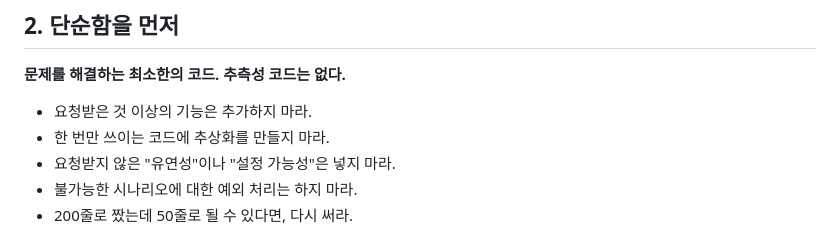
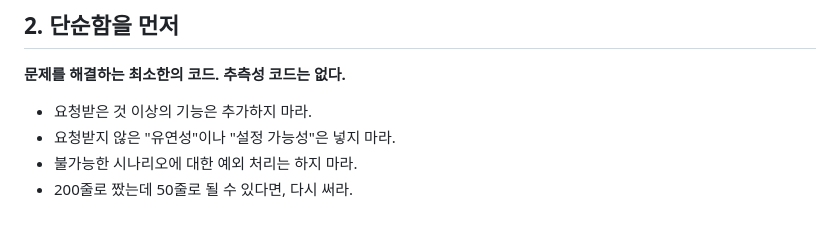
Before and after one commit to Claude-Burtler/Burtler, a Markdown page: CLAUDE.md, the part around the change. GitHub-like rendering.

Commit message:
docs: CLAUDE.md 단순함 원칙 항목 조정
'한 번만 쓰이는 코드에 추상화를 만들지 마라' 항목 제거.

Co-Authored-By: Claude Sonnet 4.6 <noreply@anthropic.com>

```diff
--- a/CLAUDE.md
+++ b/CLAUDE.md
@@ -19,7 +19,6 @@ LLM의 흔한 코딩 실수를 줄이기 위한 행동 지침. 프로젝트별
 **문제를 해결하는 최소한의 코드. 추측성 코드는 없다.**
 
 - 요청받은 것 이상의 기능은 추가하지 마라.
-- 한 번만 쓰이는 코드에 추상화를 만들지 마라.
 - 요청받지 않은 "유연성"이나 "설정 가능성"은 넣지 마라.
 - 불가능한 시나리오에 대한 예외 처리는 하지 마라.
 - 200줄로 짰는데 50줄로 될 수 있다면, 다시 써라.
```
